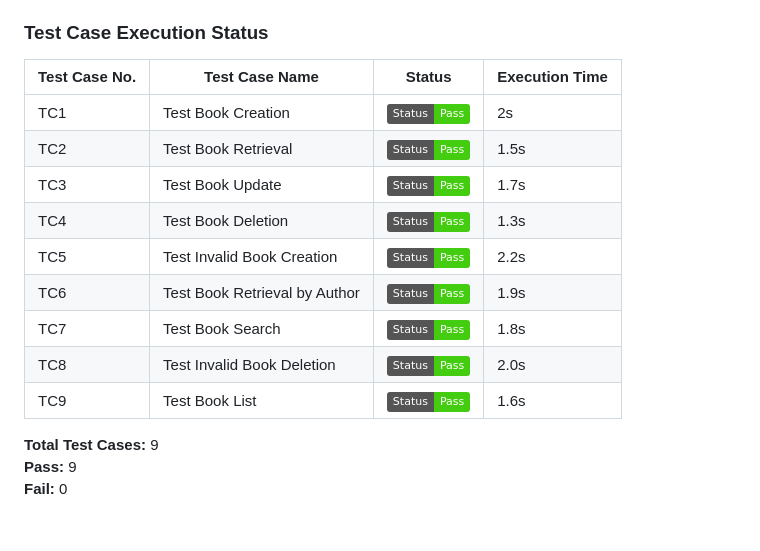
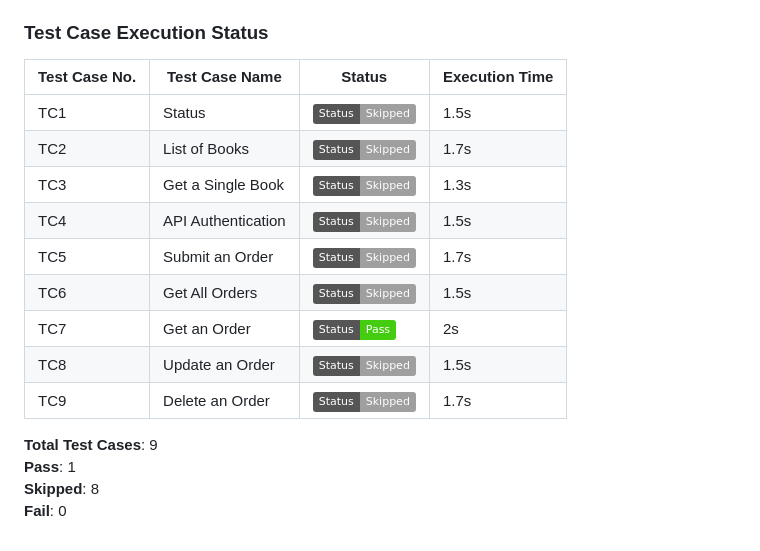
Before and after one commit to artsamir/simplebookAPI-Rest-Assured, a Markdown page: README.md, the part around the change. Rendered like a GitHub page; badges without logos.

```diff
--- a/README.md
+++ b/README.md
@@ -88,18 +88,19 @@ After the tests are executed, TestNG generates a test report (usually under /tar
 
 ### Test Case Execution Status
 
-| Test Case No. | Test Case Name    | Status | Execution Time |
-|---------------|-------------------|--------|----------------|
-| TC1           | Test Book Creation| ![Pass](https://img.shields.io/badge/Status-Pass-brightgreen) | 2s |
-| TC2           | Test Book Retrieval| ![Pass](https://img.shields.io/badge/Status-Pass-brightgreen) | 1.5s |
-| TC3           | Test Book Update   | ![Pass](https://img.shields.io/badge/Status-Pass-brightgreen) | 1.7s |
-| TC4           | Test Book Deletion | ![Pass](https://img.shields.io/badge/Status-Pass-brightgreen) | 1.3s |
-| TC5           | Test Invalid Book Creation| ![Pass](https://img.shields.io/badge/Status-Pass-brightgreen) | 2.2s |
-| TC6           | Test Book Retrieval by Author| ![Pass](https://img.shields.io/badge/Status-Pass-brightgreen) | 1.9s |
-| TC7           | Test Book Search   | ![Pass](https://img.shields.io/badge/Status-Pass-brightgreen) | 1.8s |
-| TC8           | Test Invalid Book Deletion| ![Pass](https://img.shields.io/badge/Status-Pass-brightgreen) | 2.0s |
-| TC9           | Test Book List     | ![Pass](https://img.shields.io/badge/Status-Pass-brightgreen) | 1.6s |
+| Test Case No. | Test Case Name        | Status                                      | Execution Time |
+|---------------|-----------------------|---------------------------------------------|----------------|
+| TC1           | Status                | ![Pass](https://img.shields.io/badge/Status-Skipped-lightgray) | 1.5s           |
+| TC2           | List of Books         | ![Pass](https://img.shields.io/badge/Status-Skipped-lightgray) | 1.7s           |
+| TC3           | Get a Single Book     | ![Pass](https://img.shields.io/badge/Status-Skipped-lightgray) | 1.3s           |
+| TC4           | API Authentication    | ![Pass](https://img.shields.io/badge/Status-Skipped-lightgray) | 1.5s           |
+| TC5           | Submit an Order       | ![Pass](https://img.shields.io/badge/Status-Skipped-lightgray) | 1.7s           |
+| TC6           | Get All Orders        | ![Pass](https://img.shields.io/badge/Status-Skipped-lightgray) | 1.5s           |
+| TC7           | Get an Order          | ![Pass](https://img.shields.io/badge/Status-Pass-brightgreen)  | 2s             |
+| TC8           | Update an Order       | ![Pass](https://img.shields.io/badge/Status-Skipped-lightgray) | 1.5s           |
+| TC9           | Delete an Order       | ![Pass](https://img.shields.io/badge/Status-Skipped-lightgray) | 1.7s           |
 
-**Total Test Cases:** 9
-**Pass:** 9
-**Fail:** 0
+**Total Test Cases**: 9
+**Pass**: 1
+**Skipped**: 8
+**Fail**: 0
```
